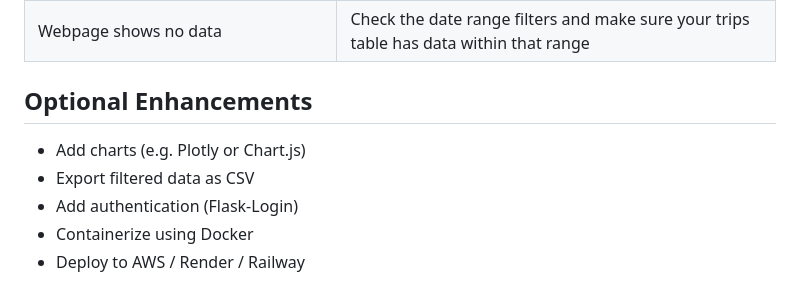
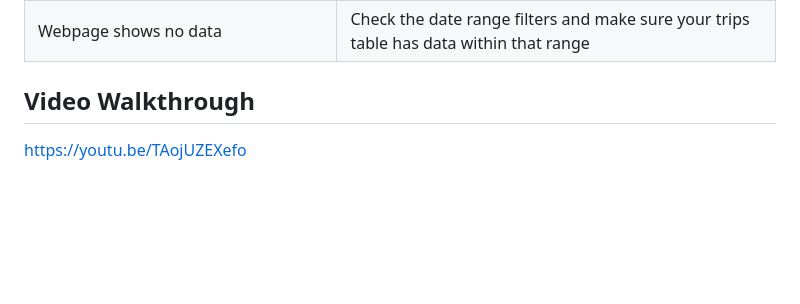
Before and after one commit to Abejirin-King/Team-2_Summative-assessment, a Markdown page: README.md, the part around one of its changes. Rendered like a GitHub page; blank space fills up the shorter version.

```diff
--- a/README.md
+++ b/README.md
@@ -137,10 +137,6 @@ taxi-data-flask-app/
 | Out of range value for column 'trip_speed_kmph' | Ensure your ETL script caps unrealistic speed values (e.g. >300 km/h) |
 | Webpage shows no data | Check the date range filters and make sure your trips table has data within that range |
 
-## Optional Enhancements
+## Video Walkthrough
 
-- Add charts (e.g. Plotly or Chart.js)
-- Export filtered data as CSV
-- Add authentication (Flask-Login)
-- Containerize using Docker
-- Deploy to AWS / Render / Railway
+https://youtu.be/TAojUZEXefo
```
Also changed, not shown: other parts of README.md (+1 -1 lines).
